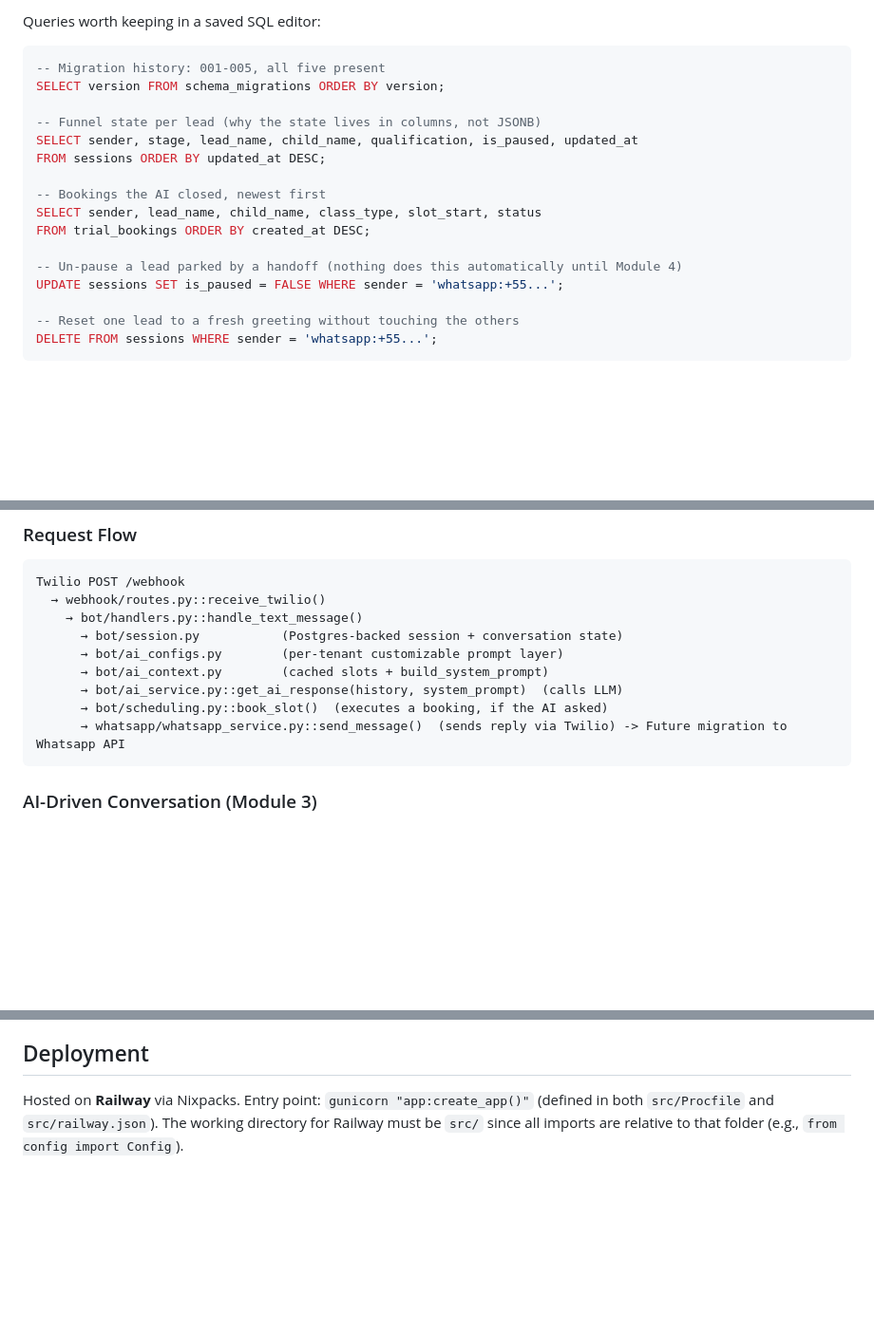
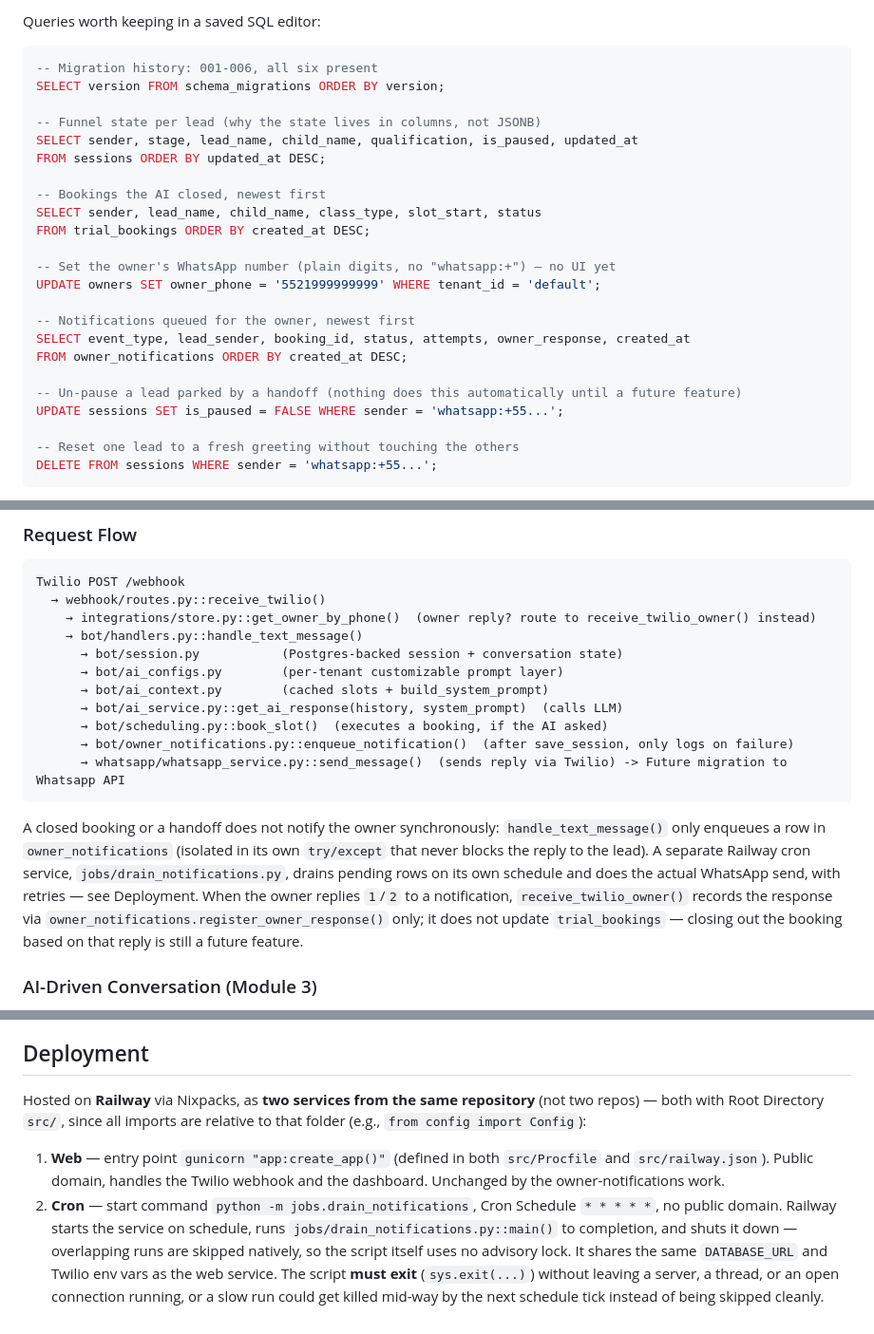
Before and after one commit to xiadito/AtendenteIA, a Markdown page: CLAUDE.md, 3 parts joined by grey strips. Shown at 95% size. Drawn GitHub-style; blank space fills up the shorter version.

````diff
--- a/CLAUDE.md
+++ b/CLAUDE.md
@@ -93,7 +93,7 @@ Three settings that save real time:
 Queries worth keeping in a saved SQL editor:
 
 ```sql
--- Migration history: 001-005, all five present
+-- Migration history: 001-006, all six present
 SELECT version FROM schema_migrations ORDER BY version;
 
 -- Funnel state per lead (why the state lives in columns, not JSONB)
@@ -104,7 +104,14 @@ FROM sessions ORDER BY updated_at DESC;
 SELECT sender, lead_name, child_name, class_type, slot_start, status
 FROM trial_bookings ORDER BY created_at DESC;
 
--- Un-pause a lead parked by a handoff (nothing does this automatically until Module 4)
+-- Set the owner's WhatsApp number (plain digits, no "whatsapp:+") — no UI yet
+UPDATE owners SET owner_phone = '5521999999999' WHERE tenant_id = 'default';
+
+-- Notifications queued for the owner, newest first
+SELECT event_type, lead_sender, booking_id, status, attempts, owner_response, created_at
+FROM owner_notifications ORDER BY created_at DESC;
+
+-- Un-pause a lead parked by a handoff (nothing does this automatically until a future feature)
 UPDATE sessions SET is_paused = FALSE WHERE sender = 'whatsapp:+55...';
 
 -- Reset one lead to a fresh greeting without touching the others
@@ -138,14 +145,24 @@ This is **Corujai**, a **WhatsApp chatbot focused on closing leads** for gyms (J
 ```
 Twilio POST /webhook
   → webhook/routes.py::receive_twilio()
+    → integrations/store.py::get_owner_by_phone()  (owner reply? route to receive_twilio_owner() instead)
     → bot/handlers.py::handle_text_message()
       → bot/session.py           (Postgres-backed session + conversation state)
       → bot/ai_configs.py        (per-tenant customizable prompt layer)
       → bot/ai_context.py        (cached slots + build_system_prompt)
       → bot/ai_service.py::get_ai_response(history, system_prompt)  (calls LLM)
       → bot/scheduling.py::book_slot()  (executes a booking, if the AI asked)
+      → bot/owner_notifications.py::enqueue_notification()  (after save_session, only logs on failure)
       → whatsapp/whatsapp_service.py::send_message()  (sends reply via Twilio) -> Future migration to Whatsapp API
 ```
+
+A closed booking or a handoff does not notify the owner synchronously: `handle_text_message()`
+only enqueues a row in `owner_notifications` (isolated in its own `try/except` that never blocks
+the reply to the lead). A separate Railway cron service, `jobs/drain_notifications.py`, drains
+pending rows on its own schedule and does the actual WhatsApp send, with retries — see
+Deployment. When the owner replies `1`/`2` to a notification, `receive_twilio_owner()` records
+the response via `owner_notifications.register_owner_response()` only; it does not update
+`trial_bookings` — closing out the booking based on that reply is still a future feature.
 
 ### AI-Driven Conversation (Module 3)
 
@@ -408,4 +452,17 @@ Defined in `src/.env` and loaded via `config.py`:
 
 ## Deployment
 
-Hosted on **Railway** via Nixpacks. Entry point: `gunicorn "app:create_app()"` (defined in both `src/Procfile` and `src/railway.json`). The working directory for Railway must be `src/` since all imports are relative to that folder (e.g., `from config import Config`).
+Hosted on **Railway** via Nixpacks, as **two services from the same repository** (not two
+repos) — both with Root Directory `src/`, since all imports are relative to that folder (e.g.,
+`from config import Config`):
+
+1. **Web** — entry point `gunicorn "app:create_app()"` (defined in both `src/Procfile` and
+   `src/railway.json`). Public domain, handles the Twilio webhook and the dashboard. Unchanged
+   by the owner-notifications work.
+2. **Cron** — start command `python -m jobs.drain_notifications`, Cron Schedule `* * * * *`, no
+   public domain. Railway starts the service on schedule, runs `jobs/drain_notifications.py::main()`
+   to completion, and shuts it down — overlapping runs are skipped natively, so the script
+   itself uses no advisory lock. It shares the same `DATABASE_URL` and Twilio env vars as the
+   web service. The script **must exit** (`sys.exit(...)`) without leaving a server, a thread,
+   or an open connection running, or a slow run could get killed mid-way by the next schedule
+   tick instead of being skipped cleanly.
````
Also changed, not shown: other parts of CLAUDE.md (+38 -11 lines).
